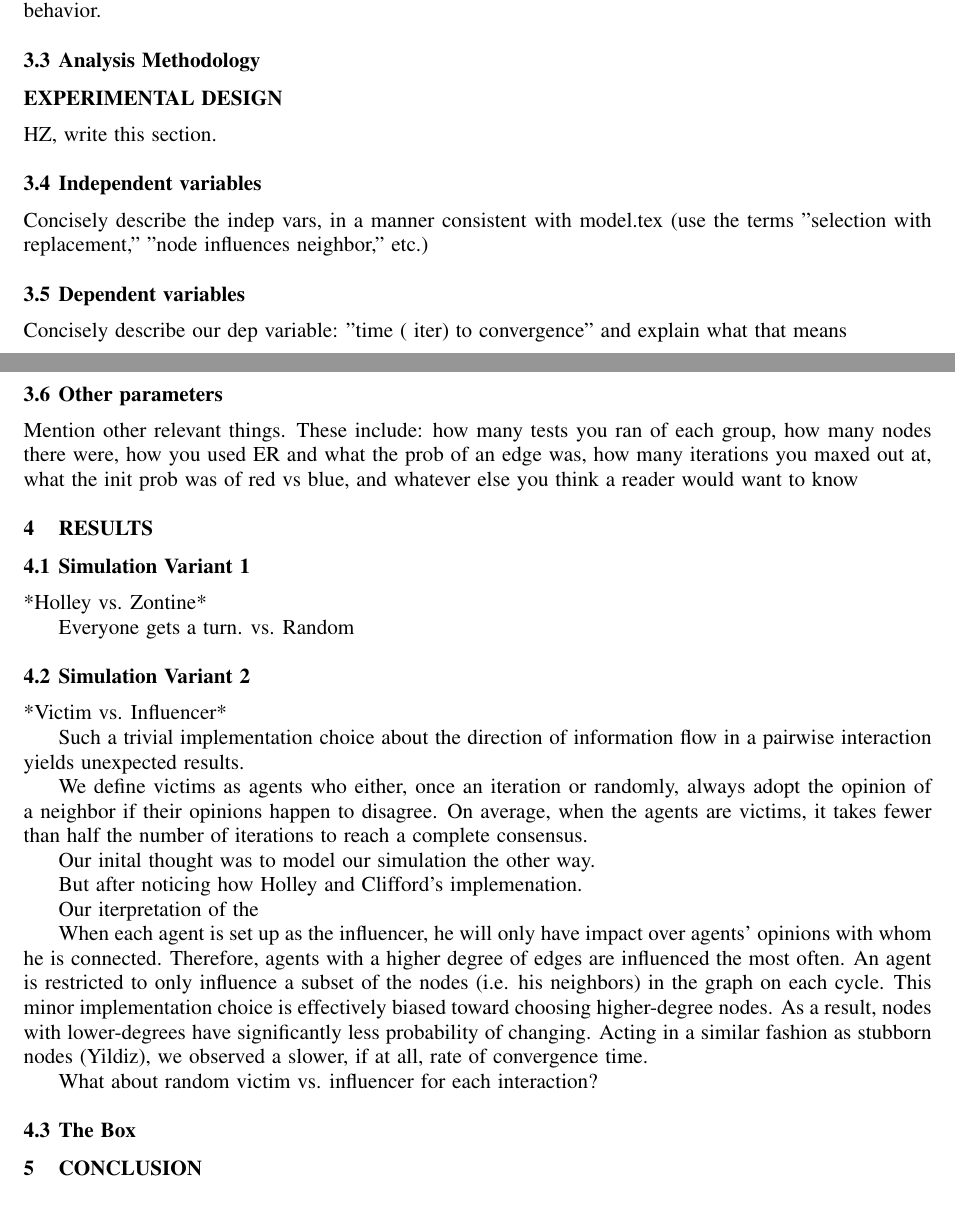
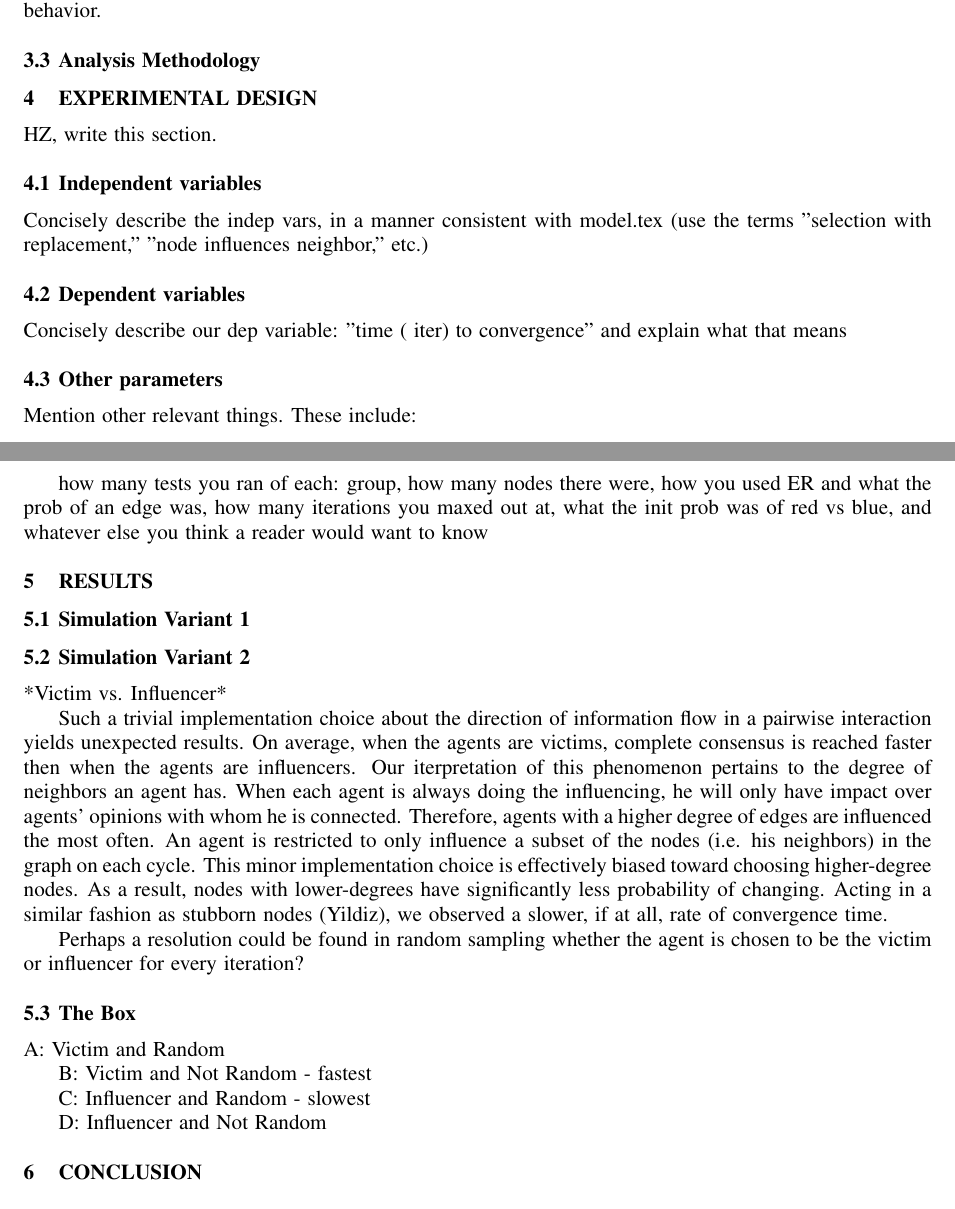
Before and after one commit to hzontine/polarbear, a LaTeX document (CSSSA/daviesZontine.tex, which reads CSSSA/design.tex, CSSSA/results.tex): two parts of pages 4 and 5 of 6, joined at a grey line, cut so that both start at the same text. Compiled offline with pdfLaTeX; an older LaTeX class or package is replaced by its successor.

Commit message:
Added work on results

```diff
--- a/CSSSA/design.tex
+++ b/CSSSA/design.tex
@@ -1,5 +1,5 @@
 
-\section*{EXPERIMENTAL DESIGN}
+\section{EXPERIMENTAL DESIGN}
 
 HZ, write this section.
 
@@ -16,7 +16,9 @@ explain what that means
 
 \subsection{Other parameters}
 
-Mention other relevant things. These include: how many tests you ran of each
+Mention other relevant things. These include:
+
+how many tests you ran of each:
 group, how many nodes there were, how you used ER and what the prob of an edge
 was, how many iterations you maxed out at, what the init prob was of red vs
 blue, and whatever else you think a reader would want to know
--- a/CSSSA/results.tex
+++ b/CSSSA/results.tex
@@ -2,9 +2,6 @@
 \section{RESULTS}
 
 \subsection{Simulation Variant 1}
-*Holley vs. Zontine*
-
-Everyone gets a turn. vs. Random
 
 
 
@@ -15,30 +12,34 @@ Everyone gets a turn. vs. Random
 *Victim vs. Influencer*
 
 Such a trivial implementation choice about the direction of information flow
-in a pairwise interaction yields unexpected results.
+in a pairwise interaction yields unexpected results. On average, when the
+agents are victims, complete consensus is reached faster then when the agents
+are influencers. Our iterpretation of this phenomenon pertains to the degree
+of neighbors an agent has. When each agent is always doing the influencing,
+he will only have impact over agents' opinions with whom he is connected.
+Therefore, agents with a higher degree of edges are influenced the most
+often. An agent is restricted to only influence a subset of the nodes
+(i.e. his neighbors) in the graph on each cycle. This minor implementation
+choice is effectively biased toward choosing higher-degree nodes. As a result,
+nodes with lower-degrees have significantly less probability of changing.
+Acting in a similar fashion as stubborn nodes (Yildiz), we observed a slower,
+if at all, rate of convergence time.
 
-We define victims as agents who either, once an iteration or randomly, always
-adopt the opinion of a neighbor if their opinions happen to disagree. On
-average, when the agents are victims, it takes fewer than half the number
-of iterations to reach a complete consensus.
-
-Our inital thought was to model our simulation the other way.
-
-But after noticing how Holley and Clifford's implemenation.
-
-Our iterpretation of the
-
-When each agent is set up as the influencer, he will only have impact over
-agents' opinions with whom he is connected. Therefore, agents with a higher
-degree of edges are influenced the most often. An agent is restricted to only
-influence a subset of the nodes (i.e. his neighbors) in the graph on each
-cycle. This minor implementation choice is effectively biased toward choosing
-higher-degree nodes. As a result, nodes with lower-degrees have significantly
-less probability of changing. Acting in a similar fashion as stubborn nodes
-(Yildiz), we observed a slower, if at all, rate of convergence time.
-
-
-What about random victim vs. influencer for each interaction?
+Perhaps a resolution could be found in random sampling whether the agent is chosen
+to be the victim or influencer for every iteration?
 
 
 \subsection{The Box}
+
+
+A: Victim and Random
+
+
+B: Victim and Not Random
+- fastest
+
+C: Influencer and Random
+- slowest
+
+
+D: Influencer and Not Random
```
